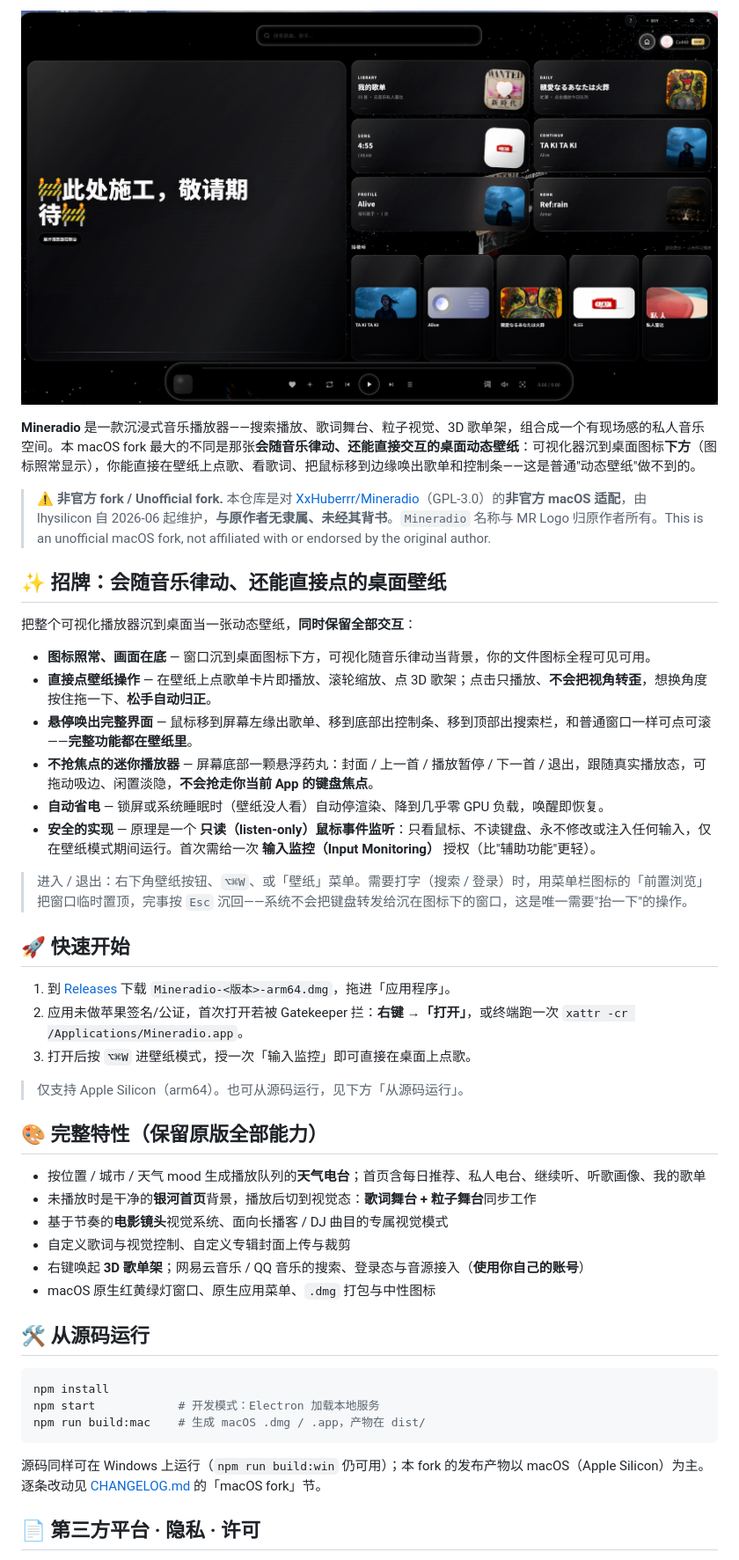
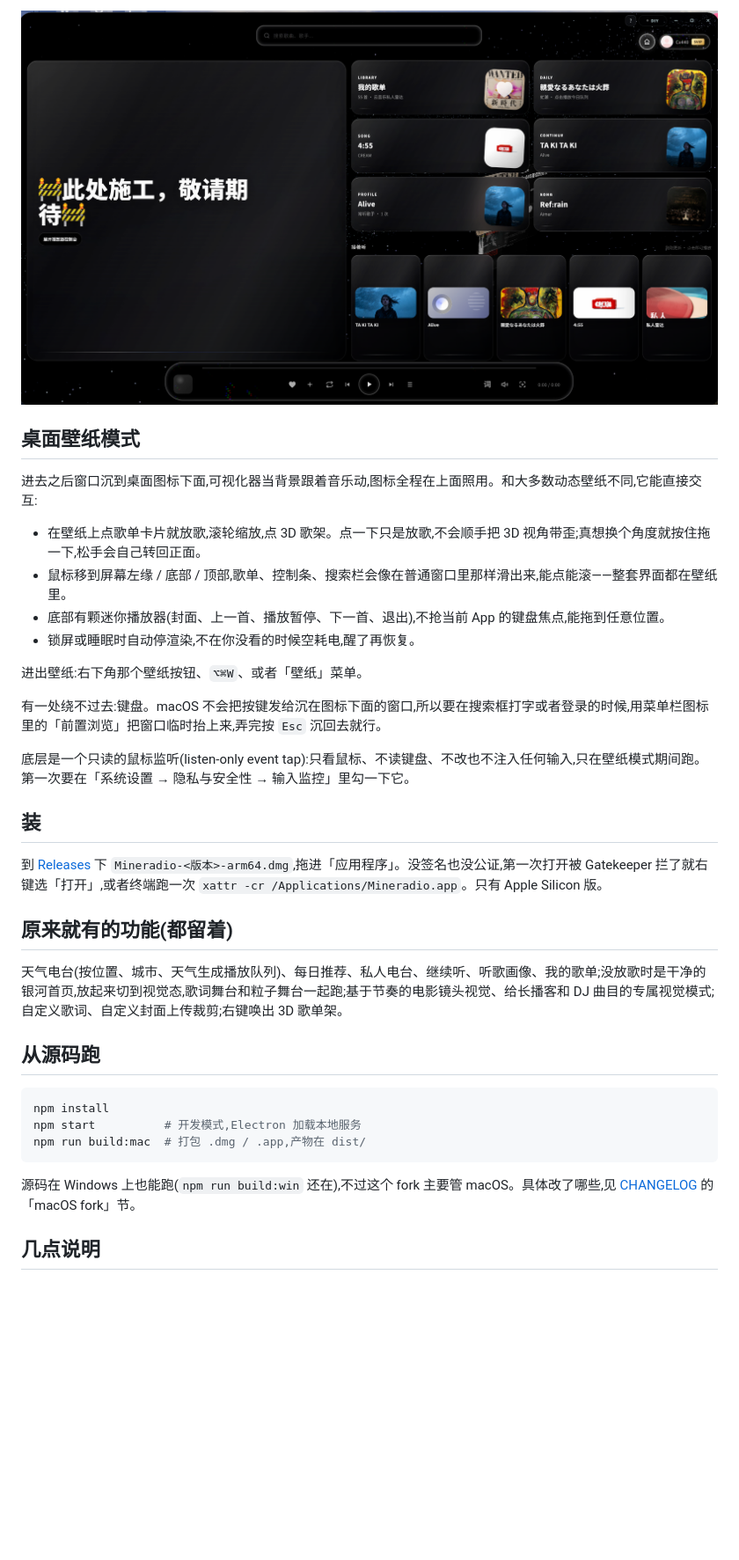
Before and after one commit to lhysilicon/Mineradio-macOS, a Markdown page: README.md, the part around one of its changes. Shown at 88% size. Rendered like a GitHub page; blank space fills up the shorter version.

Commit message:
docs(readme): rewrite in a plain, hand-written voice (drop marketing/emoji styling)
Co-Authored-By: Claude Opus 4.8 (1M context) <noreply@anthropic.com>

````diff
--- a/README.md
+++ b/README.md
@@ -12,47 +14,36 @@
 
-**Mineradio** 是一款沉浸式音乐播放器——搜索播放、歌词舞台、粒子视觉、3D 歌单架，组合成一个有现场感的私人音乐空间。本 macOS fork 最大的不同是那张**会随音乐律动、还能直接交互的桌面动态壁纸**：可视化器沉到桌面图标**下方**（图标照常显示），你能直接在壁纸上点歌、看歌词、把鼠标移到边缘唤出歌单和控制条——这是普通"动态壁纸"做不到的。
+## 桌面壁纸模式
 
-> ⚠️ **非官方 fork / Unofficial fork.** 本仓库是对 [XxHuberrr/Mineradio](https://github.com/XxHuberrr/Mineradio)（GPL-3.0）的**非官方 macOS 适配**，由 lhysilicon 自 2026-06 起维护，**与原作者无隶属、未经其背书**。`Mineradio` 名称与 MR Logo 归原作者所有。This is an unofficial macOS fork, not affiliated with or endorsed by the original author.
+进去之后窗口沉到桌面图标下面,可视化器当背景跟着音乐动,图标全程在上面照用。和大多数动态壁纸不同,它能直接交互:
 
-## ✨ 招牌：会随音乐律动、还能直接点的桌面壁纸
+- 在壁纸上点歌单卡片就放歌,滚轮缩放,点 3D 歌架。点一下只是放歌,不会顺手把 3D 视角带歪;真想换个角度就按住拖一下,松手会自己转回正面。
+- 鼠标移到屏幕左缘 / 底部 / 顶部,歌单、控制条、搜索栏会像在普通窗口里那样滑出来,能点能滚——整套界面都在壁纸里。
+- 底部有颗迷你播放器(封面、上一首、播放暂停、下一首、退出),不抢当前 App 的键盘焦点,能拖到任意位置。
+- 锁屏或睡眠时自动停渲染,不在你没看的时候空耗电,醒了再恢复。
 
-把整个可视化播放器沉到桌面当一张动态壁纸，**同时保留全部交互**：
+进出壁纸:右下角那个壁纸按钮、`⌥⌘W`、或者「壁纸」菜单。
 
-- **图标照常、画面在底** — 窗口沉到桌面图标下方，可视化随音乐律动当背景，你的文件图标全程可见可用。
-- **直接点壁纸操作** — 在壁纸上点歌单卡片即播放、滚轮缩放、点 3D 歌架；点击只播放、**不会把视角转歪**，想换角度按住拖一下、**松手自动归正**。
-- **悬停唤出完整界面** — 鼠标移到屏幕左缘出歌单、移到底部出控制条、移到顶部出搜索栏，和普通窗口一样可点可滚——**完整功能都在壁纸里**。
-- **不抢焦点的迷你播放器** — 屏幕底部一颗悬浮药丸：封面 / 上一首 / 播放暂停 / 下一首 / 退出，跟随真实播放态，可拖动吸边、闲置淡隐，**不会抢走你当前 App 的键盘焦点**。
-- **自动省电** — 锁屏或系统睡眠时（壁纸没人看）自动停渲染、降到几乎零 GPU 负载，唤醒即恢复。
-- **安全的实现** — 原理是一个 **只读（listen-only）鼠标事件监听**：只看鼠标、不读键盘、永不修改或注入任何输入，仅在壁纸模式期间运行。首次需给一次 **输入监控（Input Monitoring）** 授权（比"辅助功能"更轻）。
+有一处绕不过去:键盘。macOS 不会把按键发给沉在图标下面的窗口,所以要在搜索框打字或者登录的时候,用菜单栏图标里的「前置浏览」把窗口临时抬上来,弄完按 `Esc` 沉回去就行。
 
-> 进入 / 退出：右下角壁纸按钮、`⌥⌘W`、或「壁纸」菜单。需要打字（搜索 / 登录）时，用菜单栏图标的「前置浏览」把窗口临时置顶，完事按 `Esc` 沉回——系统不会把键盘转发给沉在图标下的窗口，这是唯一需要"抬一下"的操作。
+底层是一个只读的鼠标监听(listen-only event tap):只看鼠标、不读键盘、不改也不注入任何输入,只在壁纸模式期间跑。第一次要在「系统设置 → 隐私与安全性 → 输入监控」里勾一下它。
 
-## 🚀 快速开始
+## 装
 
-1. 到 [Releases](https://github.com/lhysilicon/Mineradio-macOS/releases) 下载 `Mineradio-<版本>-arm64.dmg`，拖进「应用程序」。
-2. 应用未做苹果签名/公证，首次打开若被 Gatekeeper 拦：**右键 →「打开」**，或终端跑一次 `xattr -cr /Applications/Mineradio.app`。
-3. 打开后按 `⌥⌘W` 进壁纸模式，授一次「输入监控」即可直接在桌面上点歌。
+到 [Releases](https://github.com/lhysilicon/Mineradio-macOS/releases) 下 `Mineradio-<版本>-arm64.dmg`,拖进「应用程序」。没签名也没公证,第一次打开被 Gatekeeper 拦了就右键选「打开」,或者终端跑一次 `xattr -cr /Applications/Mineradio.app`。只有 Apple Silicon 版。
 
-> 仅支持 Apple Silicon（arm64）。也可从源码运行，见下方「从源码运行」。
+## 原来就有的功能(都留着)
 
-## 🎨 完整特性（保留原版全部能力）
+天气电台(按位置、城市、天气生成播放队列)、每日推荐、私人电台、继续听、听歌画像、我的歌单;没放歌时是干净的银河首页,放起来切到视觉态,歌词舞台和粒子舞台一起跑;基于节奏的电影镜头视觉、给长播客和 DJ 曲目的专属视觉模式;自定义歌词、自定义封面上传裁剪;右键唤出 3D 歌单架。
 
-- 按位置 / 城市 / 天气 mood 生成播放队列的**天气电台**；首页含每日推荐、私人电台、继续听、听歌画像、我的歌单
-- 未播放时是干净的**银河首页**背景，播放后切到视觉态：**歌词舞台 + 粒子舞台**同步工作
-- 基于节奏的**电影镜头**视觉系统、面向长播客 / DJ 曲目的专属视觉模式
-- 自定义歌词与视觉控制、自定义专辑封面上传与裁剪
-- 右键唤起 **3D 歌单架**；网易云音乐 / QQ 音乐的搜索、登录态与音源接入（**使用你自己的账号**）
-- macOS 原生红黄绿灯窗口、原生应用菜单、`.dmg` 打包与中性图标
-
-## 🛠 从源码运行
+## 从源码跑
 
 ```bash
 npm install
-npm start            # 开发模式：Electron 加载本地服务
-npm run build:mac    # 生成 macOS .dmg / .app，产物在 dist/
+npm start          # 开发模式,Electron 加载本地服务
+npm run build:mac  # 打包 .dmg / .app,产物在 dist/
 ```
 
-源码同样可在 Windows 上运行（`npm run build:win` 仍可用）；本 fork 的发布产物以 macOS（Apple Silicon）为主。逐条改动见 [CHANGELOG.md](./CHANGELOG.md) 的「macOS fork」节。
+源码在 Windows 上也能跑(`npm run build:win` 还在),不过这个 fork 主要管 macOS。具体改了哪些,见 [CHANGELOG](./CHANGELOG.md) 的「macOS fork」节。
 
-## 📄 第三方平台 · 隐私 · 许可
+## 几点说明
 
````
Also changed, not shown: other parts of README.md (+13 -10 lines).
